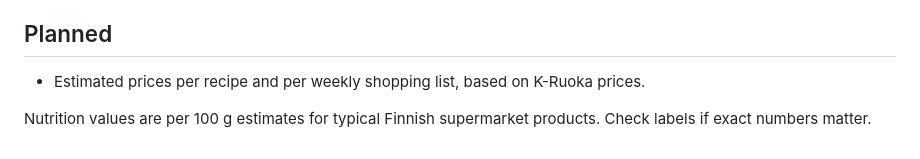
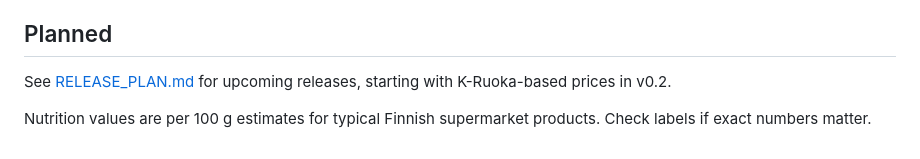
Before and after one commit to Urqe/RagdollLabs-nutritional-plan, a Markdown page: README.md, the part around the change. Rendered like a GitHub page.

Commit message:
Add release plan
Co-Authored-By: Claude Opus 5.5 <noreply@anthropic.com>
Claude-Session: https://claude.ai/code/session_014H6AsqCqFh6Z5WRJdSdg6M

```diff
--- a/README.md
+++ b/README.md
@@ -55,6 +55,6 @@ tools/check-year.js   runs a year of the plan and reports protein, snacks and re
 
 ## Planned
 
-- Estimated prices per recipe and per weekly shopping list, based on K-Ruoka prices.
+See [RELEASE_PLAN.md](RELEASE_PLAN.md) for upcoming releases, starting with K-Ruoka-based prices in v0.2.
 
 Nutrition values are per 100 g estimates for typical Finnish supermarket products. Check labels if exact numbers matter.
```
Also changed, not shown: RELEASE_PLAN.md (added, +185 -0 lines).
